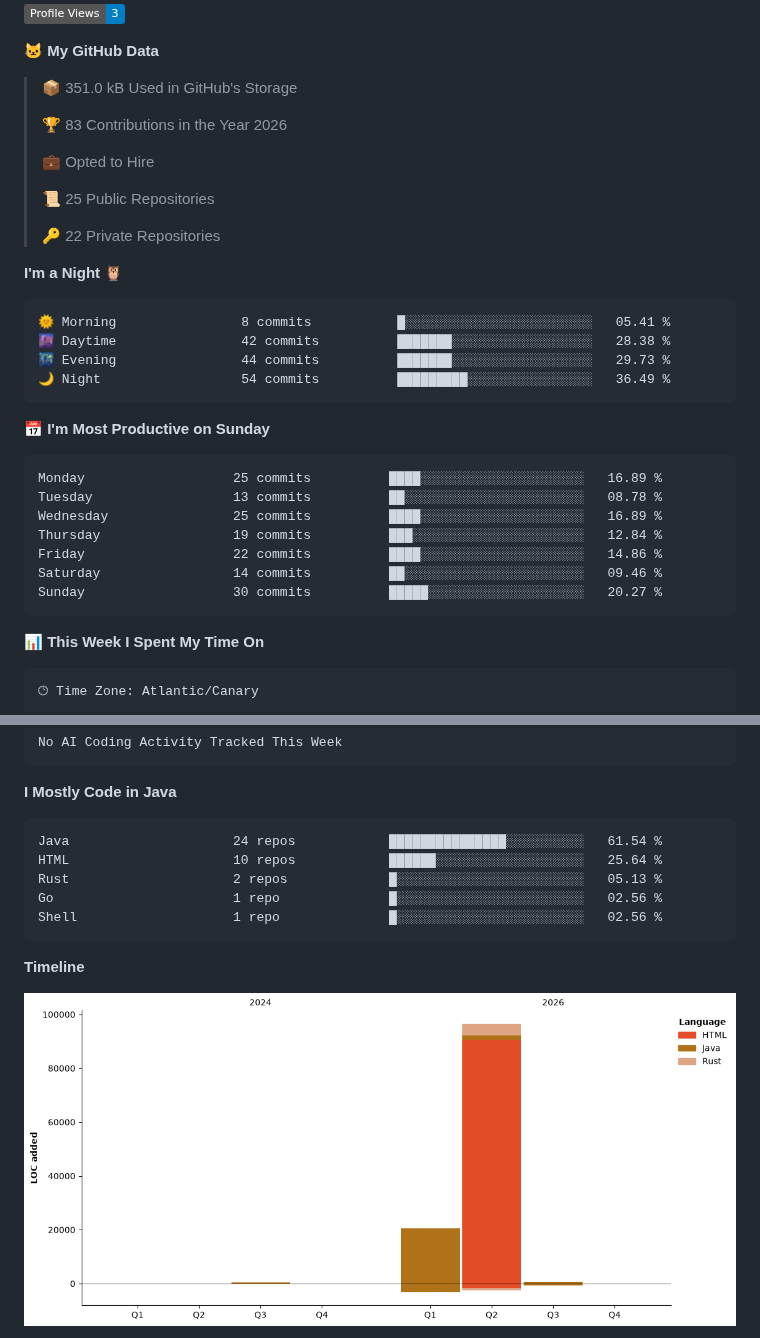
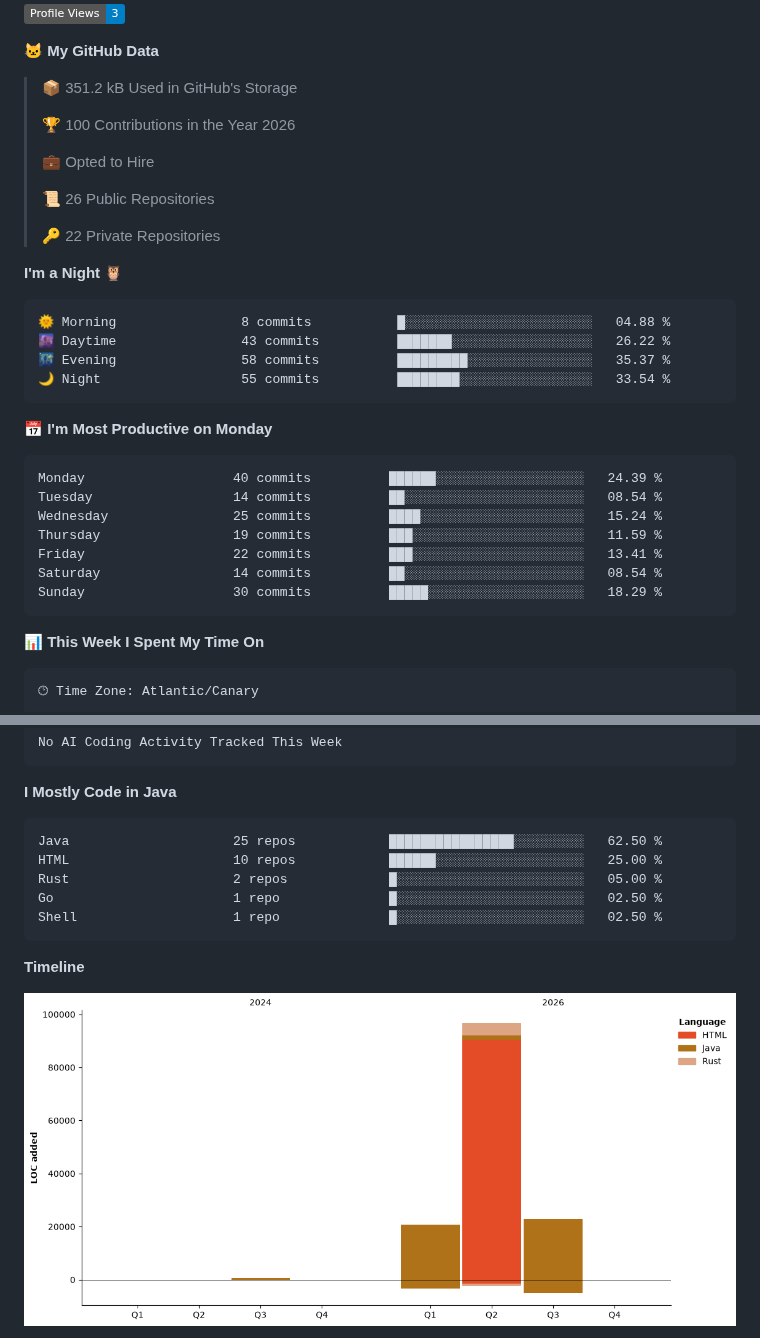
Before and after one commit to erikandreasdev/erikandreasdev, a Markdown page: README.md, 2 parts joined by grey strips. Drawn GitHub-style; pictures changed too: assets/bar_graph.png; folded sections open; badges without logos.

Commit message:
Updated with Dev Metrics

````diff
--- a/README.md
+++ b/README.md
@@ -56,34 +56,34 @@
 
 **🐱 My GitHub Data**
 
-> 📦 351.0 kB Used in GitHub's Storage
+> 📦 351.2 kB Used in GitHub's Storage
  >
-> 🏆 83 Contributions in the Year 2026
+> 🏆 100 Contributions in the Year 2026
  >
 > 💼 Opted to Hire
  >
-> 📜 25 Public Repositories
+> 📜 26 Public Repositories
  >
 > 🔑 22 Private Repositories
  >
 **I'm a Night 🦉**
 
 ```text
-🌞 Morning                8 commits           █░░░░░░░░░░░░░░░░░░░░░░░░   05.41 %
-🌆 Daytime                42 commits          ███████░░░░░░░░░░░░░░░░░░   28.38 %
-🌃 Evening                44 commits          ███████░░░░░░░░░░░░░░░░░░   29.73 %
-🌙 Night                  54 commits          █████████░░░░░░░░░░░░░░░░   36.49 %
+🌞 Morning                8 commits           █░░░░░░░░░░░░░░░░░░░░░░░░   04.88 %
+🌆 Daytime                43 commits          ███████░░░░░░░░░░░░░░░░░░   26.22 %
+🌃 Evening                58 commits          █████████░░░░░░░░░░░░░░░░   35.37 %
+🌙 Night                  55 commits          ████████░░░░░░░░░░░░░░░░░   33.54 %
 ```
-📅 **I'm Most Productive on Sunday**
+📅 **I'm Most Productive on Monday**
 
 ```text
-Monday                   25 commits          ████░░░░░░░░░░░░░░░░░░░░░   16.89 %
-Tuesday                  13 commits          ██░░░░░░░░░░░░░░░░░░░░░░░   08.78 %
-Wednesday                25 commits          ████░░░░░░░░░░░░░░░░░░░░░   16.89 %
-Thursday                 19 commits          ███░░░░░░░░░░░░░░░░░░░░░░   12.84 %
-Friday                   22 commits          ████░░░░░░░░░░░░░░░░░░░░░   14.86 %
-Saturday                 14 commits          ██░░░░░░░░░░░░░░░░░░░░░░░   09.46 %
-Sunday                   30 commits          █████░░░░░░░░░░░░░░░░░░░░   20.27 %
+Monday                   40 commits          ██████░░░░░░░░░░░░░░░░░░░   24.39 %
+Tuesday                  14 commits          ██░░░░░░░░░░░░░░░░░░░░░░░   08.54 %
+Wednesday                25 commits          ████░░░░░░░░░░░░░░░░░░░░░   15.24 %
+Thursday                 19 commits          ███░░░░░░░░░░░░░░░░░░░░░░   11.59 %
+Friday                   22 commits          ███░░░░░░░░░░░░░░░░░░░░░░   13.41 %
+Saturday                 14 commits          ██░░░░░░░░░░░░░░░░░░░░░░░   08.54 %
+Sunday                   30 commits          █████░░░░░░░░░░░░░░░░░░░░   18.29 %
 ```
 
 
@@ -114,11 +114,11 @@ No AI Coding Activity Tracked This Week
 **I Mostly Code in Java**
 
 ```text
-Java                     24 repos            ███████████████░░░░░░░░░░   61.54 %
-HTML                     10 repos            ██████░░░░░░░░░░░░░░░░░░░   25.64 %
-Rust                     2 repos             █░░░░░░░░░░░░░░░░░░░░░░░░   05.13 %
-Go                       1 repo              █░░░░░░░░░░░░░░░░░░░░░░░░   02.56 %
-Shell                    1 repo              █░░░░░░░░░░░░░░░░░░░░░░░░   02.56 %
+Java                     25 repos            ████████████████░░░░░░░░░   62.50 %
+HTML                     10 repos            ██████░░░░░░░░░░░░░░░░░░░   25.00 %
+Rust                     2 repos             █░░░░░░░░░░░░░░░░░░░░░░░░   05.00 %
+Go                       1 repo              █░░░░░░░░░░░░░░░░░░░░░░░░   02.50 %
+Shell                    1 repo              █░░░░░░░░░░░░░░░░░░░░░░░░   02.50 %
 ```
 
 
````
Also changed, not shown: other parts of README.md (+1 -1 lines).
